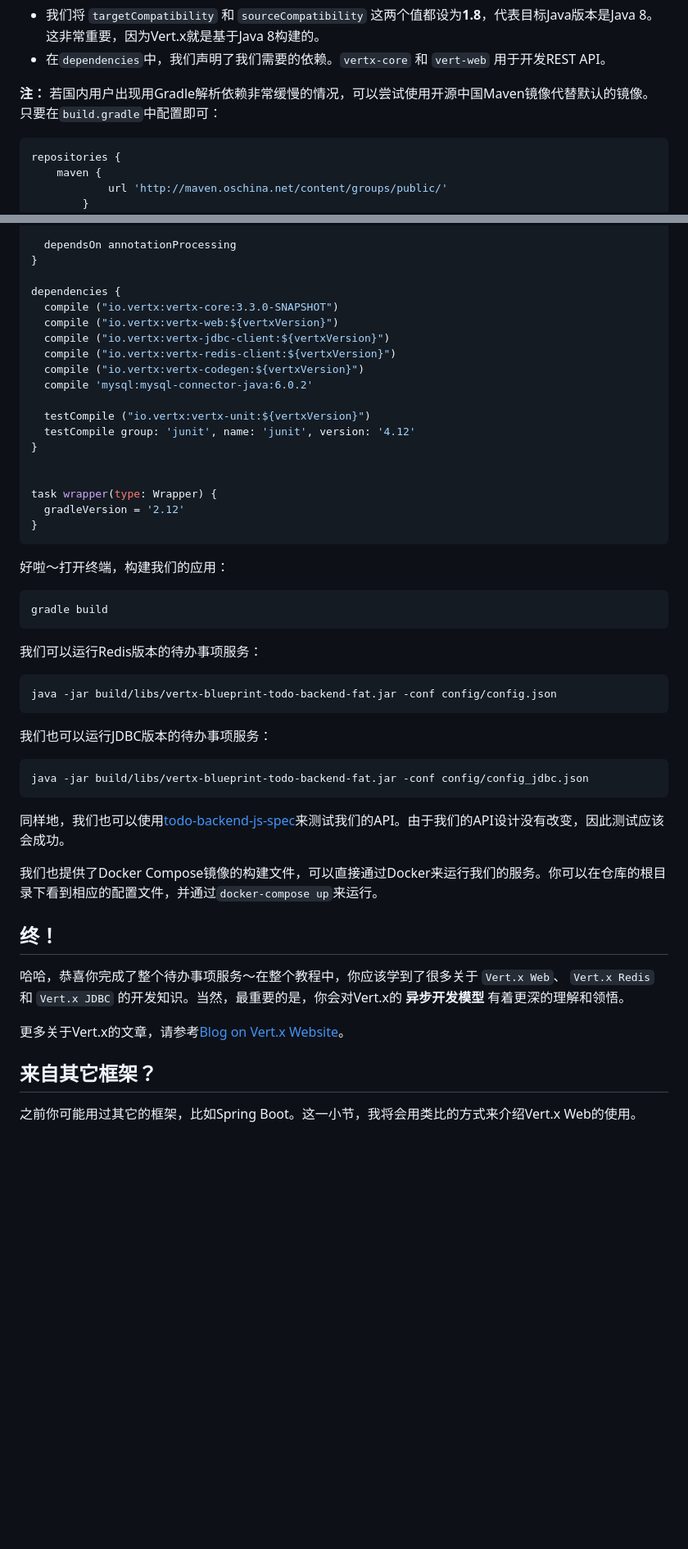
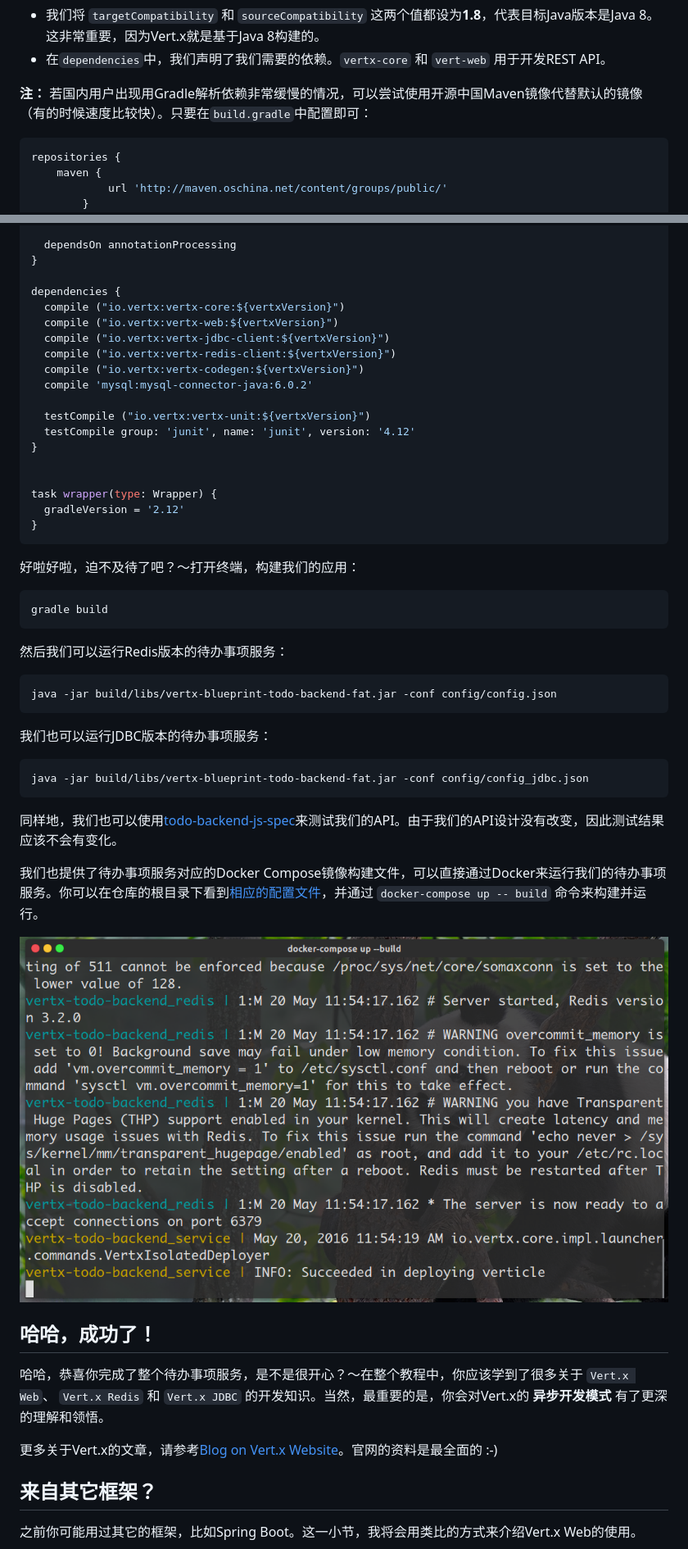
Before and after one commit to sczyh30/vertx-blueprint-todo-backend, a Markdown page: docs/doc-zh-cn.md, 2 parts joined by grey strips. Shown: that part at 82% size. GitHub-like rendering; pictures changed too: docs/img/vbptds-docker-compose-running.png (added); blank space fills up the shorter version.

````diff
--- a/docs/doc-zh-cn.md
+++ b/docs/doc-zh-cn.md
@@ -110,8 +134,8 @@ dependencies {
 - 我们将 `targetCompatibility` 和 `sourceCompatibility` 这两个值都设为**1.8**，代表目标Java版本是Java 8。这非常重要，因为Vert.x就是基于Java 8构建的。
 - 在`dependencies`中，我们声明了我们需要的依赖。`vertx-core` 和 `vert-web` 用于开发REST API。
 
-**注：** 若国内用户出现用Gradle解析依赖非常缓慢的情况，可以尝试使用开源中国Maven镜像代替默认的镜像。只要在`build.gradle`中配置即可：
-```groovy
+**注：** 若国内用户出现用Gradle解析依赖非常缓慢的情况，可以尝试使用开源中国Maven镜像代替默认的镜像（有的时候速度比较快）。只要在`build.gradle`中配置即可：
+```gradle
 repositories {
     maven {
             url 'http://maven.oschina.net/content/groups/public/'
@@ -1497,7 +1518,7 @@ compileJava {
 }
 
 dependencies {
-  compile ("io.vertx:vertx-core:3.3.0-SNAPSHOT")
+  compile ("io.vertx:vertx-core:${vertxVersion}")
   compile ("io.vertx:vertx-web:${vertxVersion}")
   compile ("io.vertx:vertx-jdbc-client:${vertxVersion}")
   compile ("io.vertx:vertx-redis-client:${vertxVersion}")
@@ -1514,13 +1535,13 @@ task wrapper(type: Wrapper) {
 }
 ```
 
-好啦～打开终端，构建我们的应用：
+好啦好啦，迫不及待了吧？～打开终端，构建我们的应用：
 
 ```bash
 gradle build
 ```
 
-我们可以运行Redis版本的待办事项服务：
+然后我们可以运行Redis版本的待办事项服务：
 
 ```bash
 java -jar build/libs/vertx-blueprint-todo-backend-fat.jar -conf config/config.json
@@ -1532,15 +1553,17 @@ java -jar build/libs/vertx-blueprint-todo-backend-fat.jar -conf config/config.js
 java -jar build/libs/vertx-blueprint-todo-backend-fat.jar -conf config/config_jdbc.json
 ```
 
-同样地，我们也可以使用[todo-backend-js-spec](https://github.com/TodoBackend/todo-backend-js-spec)来测试我们的API。由于我们的API设计没有改变，因此测试应该会成功。
-
-我们也提供了Docker Compose镜像的构建文件，可以直接通过Docker来运行我们的服务。你可以在仓库的根目录下看到相应的配置文件，并通过`docker-compose up`来运行。
-
-## 终！
-
-哈哈，恭喜你完成了整个待办事项服务～在整个教程中，你应该学到了很多关于 `Vert.x Web`、 `Vert.x Redis` 和 `Vert.x JDBC` 的开发知识。当然，最重要的是，你会对Vert.x的 **异步开发模型** 有着更深的理解和领悟。
-
-更多关于Vert.x的文章，请参考[Blog on Vert.x Website](http://vertx.io/blog/archives/)。
+同样地，我们也可以使用[todo-backend-js-spec](https://github.com/TodoBackend/todo-backend-js-spec)来测试我们的API。由于我们的API设计没有改变，因此测试结果应该不会有变化。
+
+我们也提供了待办事项服务对应的Docker Compose镜像构建文件，可以直接通过Docker来运行我们的待办事项服务。你可以在仓库的根目录下看到[相应的配置文件](https://github.com/sczyh30/vertx-blueprint-todo-backend/blob/master/docker-compose.yml)，并通过 `docker-compose up -- build` 命令来构建并运行。
+
+![Docker Compose](img/vbptds-docker-compose-running.png)
+
+## 哈哈，成功了！
+
+哈哈，恭喜你完成了整个待办事项服务，是不是很开心？～在整个教程中，你应该学到了很多关于 `Vert.x Web`、 `Vert.x Redis` 和 `Vert.x JDBC` 的开发知识。当然，最重要的是，你会对Vert.x的 **异步开发模式** 有了更深的理解和领悟。
+
+更多关于Vert.x的文章，请参考[Blog on Vert.x Website](http://vertx.io/blog/archives/)。官网的资料是最全面的 :-)
 
 ## 来自其它框架？
 
````
Also changed, not shown: other parts of docs/doc-zh-cn.md (+166 -93 lines), docs/doc-en.md (+26 -27 lines).
